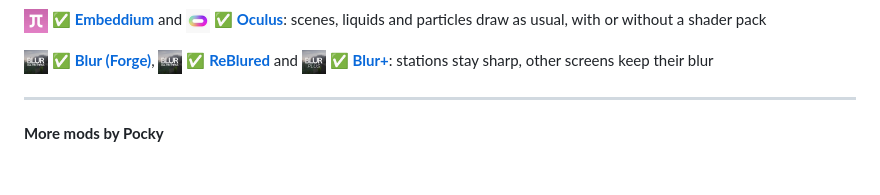
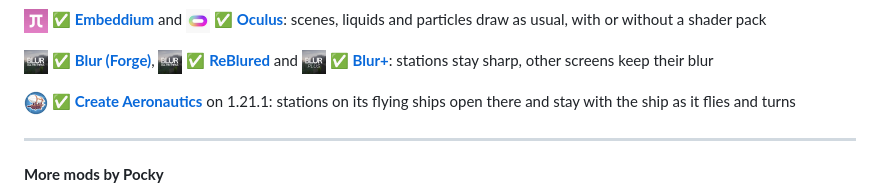
Before and after one commit to Pocky-l/diegesis, a Markdown page: CURSEFORGE.md, the part around the change. Drawn GitHub-style; pictures changed too: docs/compat/create-aeronautics.png (added); blank space fills up the shorter version.

Commit message:
List Create Aeronautics ships on the page, on 1.21.1

```diff
--- a/CURSEFORGE.md
+++ b/CURSEFORGE.md
@@ -35,6 +35,7 @@
 <h3 style="text-align:center">Compatibility</h3>
 <p style="text-align:center"><a href="https://www.curseforge.com/minecraft/mc-mods/embeddium"><img src="https://raw.githubusercontent.com/Pocky-l/diegesis/main/docs/compat/embeddium.png" width="24" alt="Embeddium"></a> ✅ <a href="https://www.curseforge.com/minecraft/mc-mods/embeddium"><strong>Embeddium</strong></a> and <a href="https://www.curseforge.com/minecraft/mc-mods/oculus"><img src="https://raw.githubusercontent.com/Pocky-l/diegesis/main/docs/compat/oculus.png" width="24" alt="Oculus"></a> ✅ <a href="https://www.curseforge.com/minecraft/mc-mods/oculus"><strong>Oculus</strong></a>: scenes, liquids and particles draw as usual, with or without a shader pack</p>
 <p style="text-align:center"><a href="https://modrinth.com/mod/blur-forge"><img src="https://raw.githubusercontent.com/Pocky-l/diegesis/main/docs/compat/blur.png" width="24" alt="Blur"></a> ✅ <a href="https://modrinth.com/mod/blur-forge"><strong>Blur (Forge)</strong></a>, <a href="https://modrinth.com/mod/reblured"><img src="https://raw.githubusercontent.com/Pocky-l/diegesis/main/docs/compat/blur.png" width="24" alt="ReBlured"></a> ✅ <a href="https://modrinth.com/mod/reblured"><strong>ReBlured</strong></a> and <a href="https://modrinth.com/mod/blur-plus"><img src="https://raw.githubusercontent.com/Pocky-l/diegesis/main/docs/compat/blur_plus.png" width="24" alt="Blur+"></a> ✅ <a href="https://modrinth.com/mod/blur-plus"><strong>Blur+</strong></a>: stations stay sharp, other screens keep their blur</p>
+<p style="text-align:center"><a href="https://modrinth.com/mod/create-aeronautics"><img src="https://raw.githubusercontent.com/Pocky-l/diegesis/main/docs/compat/create-aeronautics.png" width="24" alt="Create Aeronautics"></a> ✅ <a href="https://modrinth.com/mod/create-aeronautics"><strong>Create Aeronautics</strong></a> on 1.21.1: stations on its flying ships open there and stay with the ship as it flies and turns</p>
 
 <hr>
 
```
